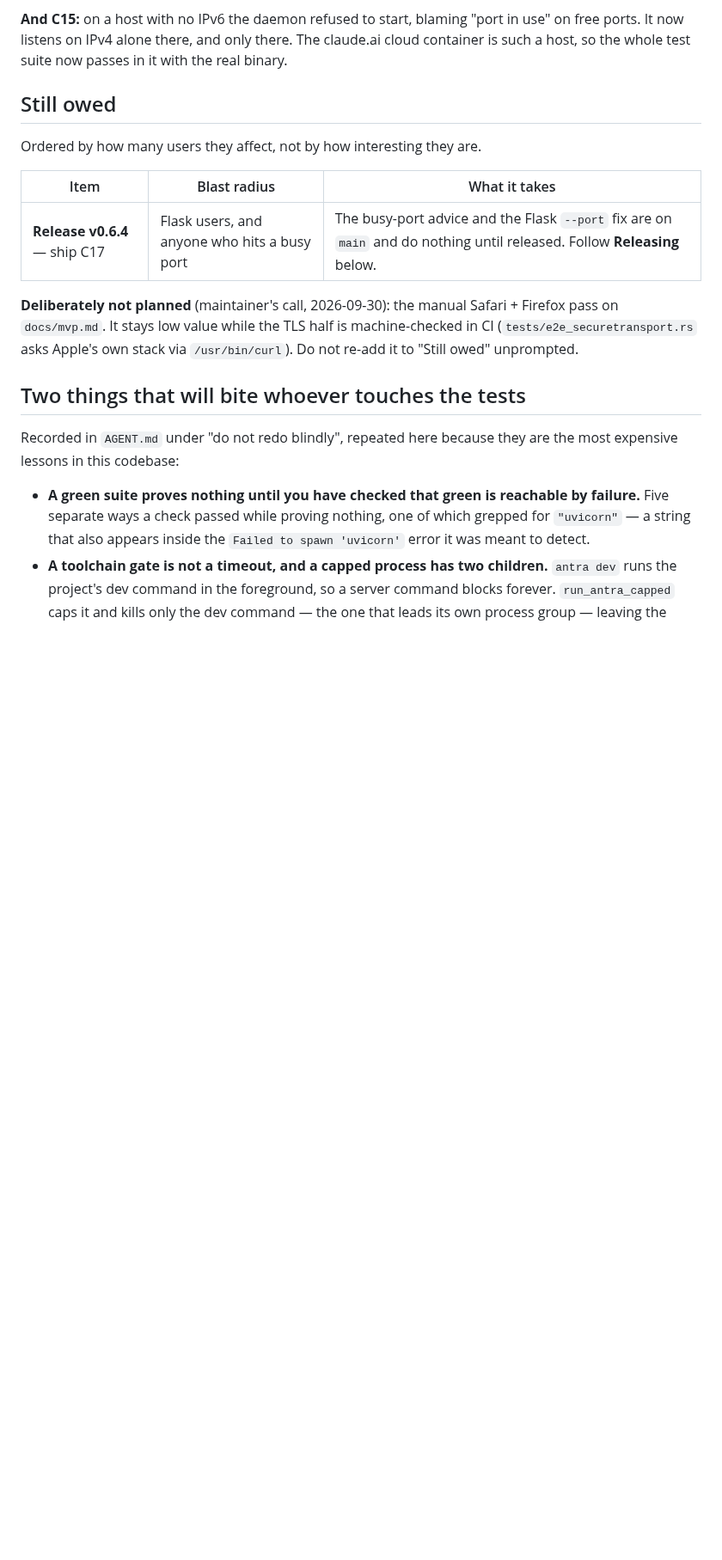
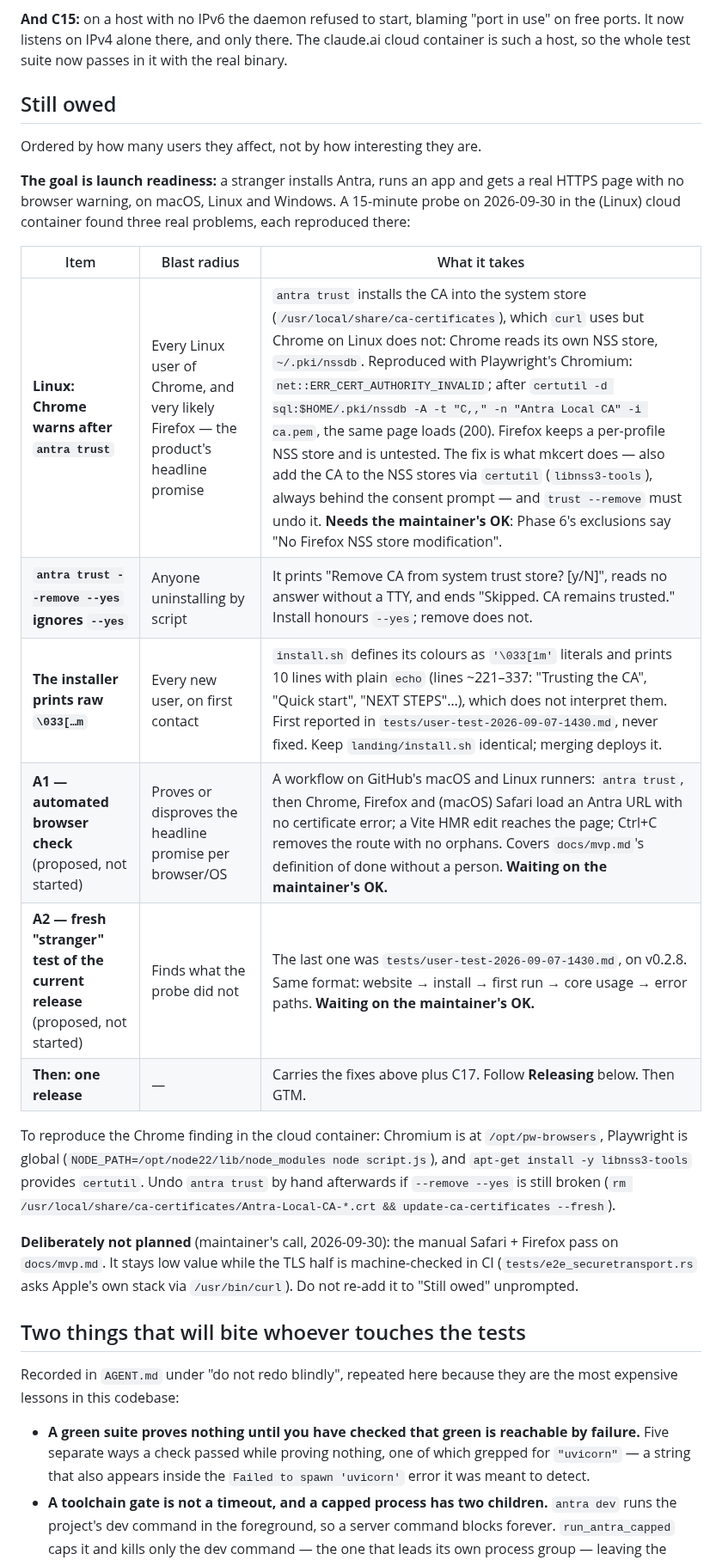
Before and after one commit to ifelse-codes/antra, a Markdown page: NEXT-SESSION.md, the part around one of its changes. Shown at 86% size. GitHub-like rendering; blank space fills up the shorter version.

```diff
--- a/NEXT-SESSION.md
+++ b/NEXT-SESSION.md
@@ -86,9 +97,26 @@ now passes in it with the real binary.
 
 Ordered by how many users they affect, not by how interesting they are.
 
+**The goal is launch readiness:** a stranger installs Antra, runs an app and
+gets a real HTTPS page with no browser warning, on macOS, Linux and Windows.
+A 15-minute probe on 2026-09-30 in the (Linux) cloud container found three
+real problems, each reproduced there:
+
 | Item | Blast radius | What it takes |
 |---|---|---|
-| **Release v0.6.4** — ship C17 | Flask users, and anyone who hits a busy port | The busy-port advice and the Flask `--port` fix are on `main` and do nothing until released. Follow **Releasing** below. |
+| **Linux: Chrome warns after `antra trust`** | Every Linux user of Chrome, and very likely Firefox — the product's headline promise | `antra trust` installs the CA into the system store (`/usr/local/share/ca-certificates`), which `curl` uses but Chrome on Linux does not: Chrome reads its own NSS store, `~/.pki/nssdb`. Reproduced with Playwright's Chromium: `net::ERR_CERT_AUTHORITY_INVALID`; after `certutil -d sql:$HOME/.pki/nssdb -A -t "C,," -n "Antra Local CA" -i ca.pem`, the same page loads (200). Firefox keeps a per-profile NSS store and is untested. The fix is what mkcert does — also add the CA to the NSS stores via `certutil` (`libnss3-tools`), always behind the consent prompt — and `trust --remove` must undo it. **Needs the maintainer's OK**: Phase 6's exclusions say "No Firefox NSS store modification". |
+| **`antra trust --remove --yes` ignores `--yes`** | Anyone uninstalling by script | It prints "Remove CA from system trust store? [y/N]", reads no answer without a TTY, and ends "Skipped. CA remains trusted." Install honours `--yes`; remove does not. |
+| **The installer prints raw `\033[…m`** | Every new user, on first contact | `install.sh` defines its colours as `'\033[1m'` literals and prints 10 lines with plain `echo` (lines ~221–337: "Trusting the CA", "Quick start", "NEXT STEPS"…), which does not interpret them. First reported in `tests/user-test-2026-09-07-1430.md`, never fixed. Keep `landing/install.sh` identical; merging deploys it. |
+| **A1 — automated browser check** (proposed, not started) | Proves or disproves the headline promise per browser/OS | A workflow on GitHub's macOS and Linux runners: `antra trust`, then Chrome, Firefox and (macOS) Safari load an Antra URL with no certificate error; a Vite HMR edit reaches the page; Ctrl+C removes the route with no orphans. Covers `docs/mvp.md`'s definition of done without a person. **Waiting on the maintainer's OK.** |
+| **A2 — fresh "stranger" test of the current release** (proposed, not started) | Finds what the probe did not | The last one was `tests/user-test-2026-09-07-1430.md`, on v0.2.8. Same format: website → install → first run → core usage → error paths. **Waiting on the maintainer's OK.** |
+| **Then: one release** | — | Carries the fixes above plus C17. Follow **Releasing** below. Then GTM. |
+
+To reproduce the Chrome finding in the cloud container: Chromium is at
+`/opt/pw-browsers`, Playwright is global (`NODE_PATH=/opt/node22/lib/node_modules
+node script.js`), and `apt-get install -y libnss3-tools` provides `certutil`.
+Undo `antra trust` by hand afterwards if `--remove --yes` is still broken
+(`rm /usr/local/share/ca-certificates/Antra-Local-CA-*.crt &&
+update-ca-certificates --fresh`).
 
 **Deliberately not planned** (maintainer's call, 2026-09-30): the manual
 Safari + Firefox pass on `docs/mvp.md`. It stays low value while the TLS half
```
Also changed, not shown: other parts of NEXT-SESSION.md (+14 -3 lines).
